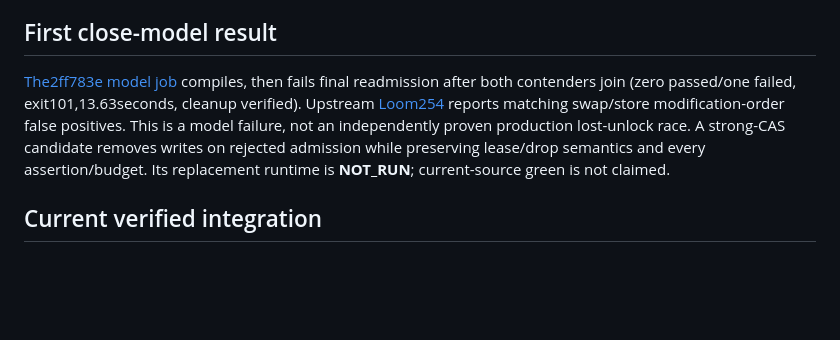
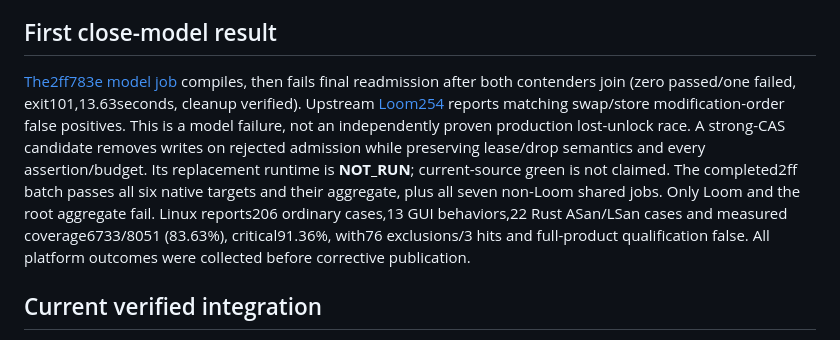
Before and after one commit to KiaroSama/Numera-Video-Sub-Finder, a Markdown page: docs/validation.md, the part around the change. Rendered like a GitHub page; blank space fills up the shorter version.

Commit message:
docs: record native verification outcome
Co-Authored-By: Claude Opus 5 (1M context) <noreply@anthropic.com>

```diff
--- a/docs/validation.md
+++ b/docs/validation.md
@@ -10,7 +10,7 @@ The pending production-close concurrency slice shares the actual RAII atomic adm
 
 ## First close-model result
 
-[The2ff783e model job](https://github.com/KiaroSama/Numera-Video-Sub-Finder/actions/runs/40833837465/job/123313908183) compiles, then fails final readmission after both contenders join (zero passed/one failed, exit101,13.63seconds, cleanup verified). Upstream [Loom254](https://github.com/tokio-rs/loom/issues/254) reports matching swap/store modification-order false positives. This is a model failure, not an independently proven production lost-unlock race. A strong-CAS candidate removes writes on rejected admission while preserving lease/drop semantics and every assertion/budget. Its replacement runtime is **NOT_RUN**; current-source green is not claimed.
+[The2ff783e model job](https://github.com/KiaroSama/Numera-Video-Sub-Finder/actions/runs/40833837465/job/123313908183) compiles, then fails final readmission after both contenders join (zero passed/one failed, exit101,13.63seconds, cleanup verified). Upstream [Loom254](https://github.com/tokio-rs/loom/issues/254) reports matching swap/store modification-order false positives. This is a model failure, not an independently proven production lost-unlock race. A strong-CAS candidate removes writes on rejected admission while preserving lease/drop semantics and every assertion/budget. Its replacement runtime is **NOT_RUN**; current-source green is not claimed. The completed2ff batch passes all six native targets and their aggregate, plus all seven non-Loom shared jobs. Only Loom and the root aggregate fail. Linux reports206 ordinary cases,13 GUI behaviors,22 Rust ASan/LSan cases and measured coverage6733/8051 (83.63%), critical91.36%, with76 exclusions/3 hits and full-product qualification false. All platform outcomes were collected before corrective publication.
 
 ## Current verified integration
 
```
Also changed, not shown: docs/ci-matrix.md (+1 -1 lines), docs/testing.md (+1 -1 lines).
